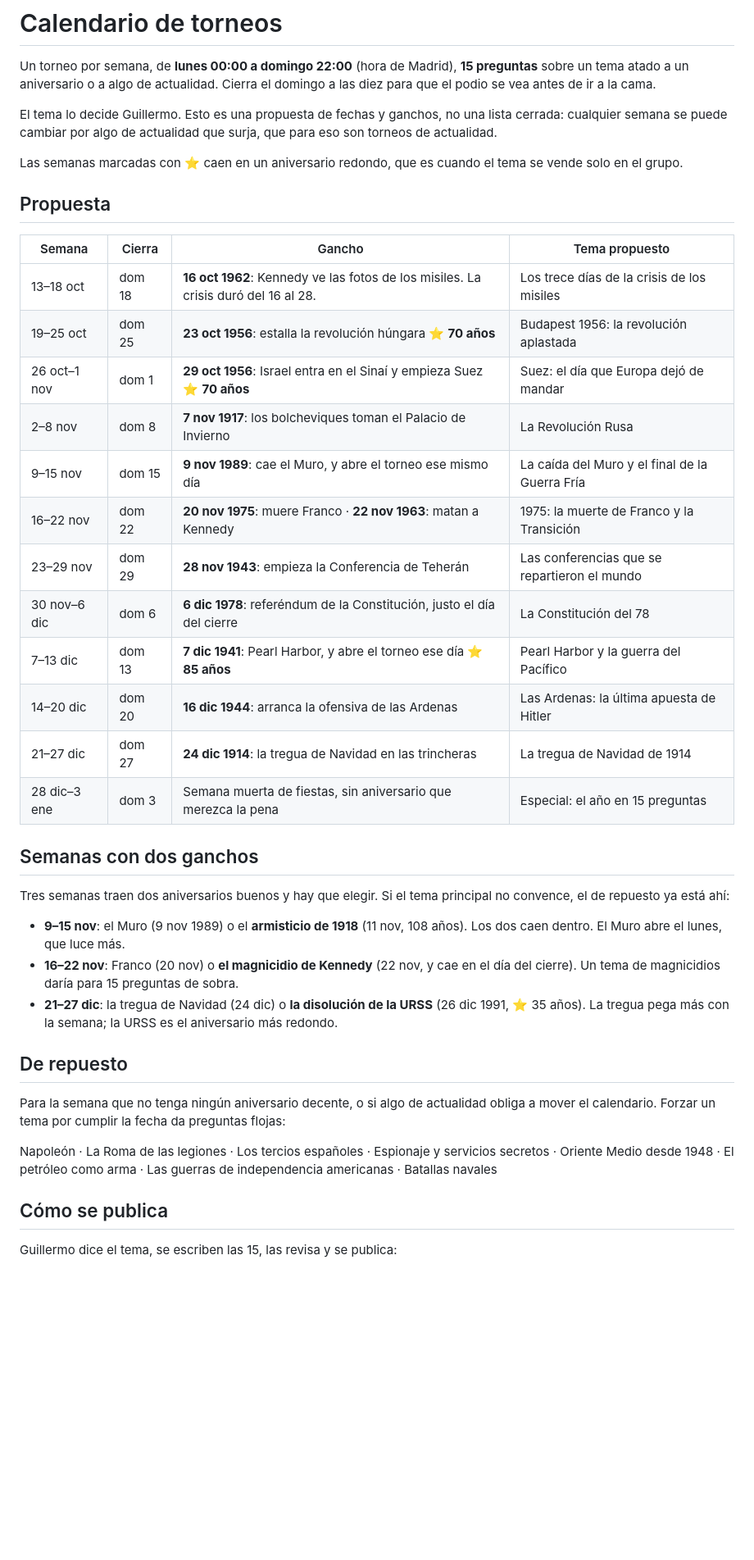
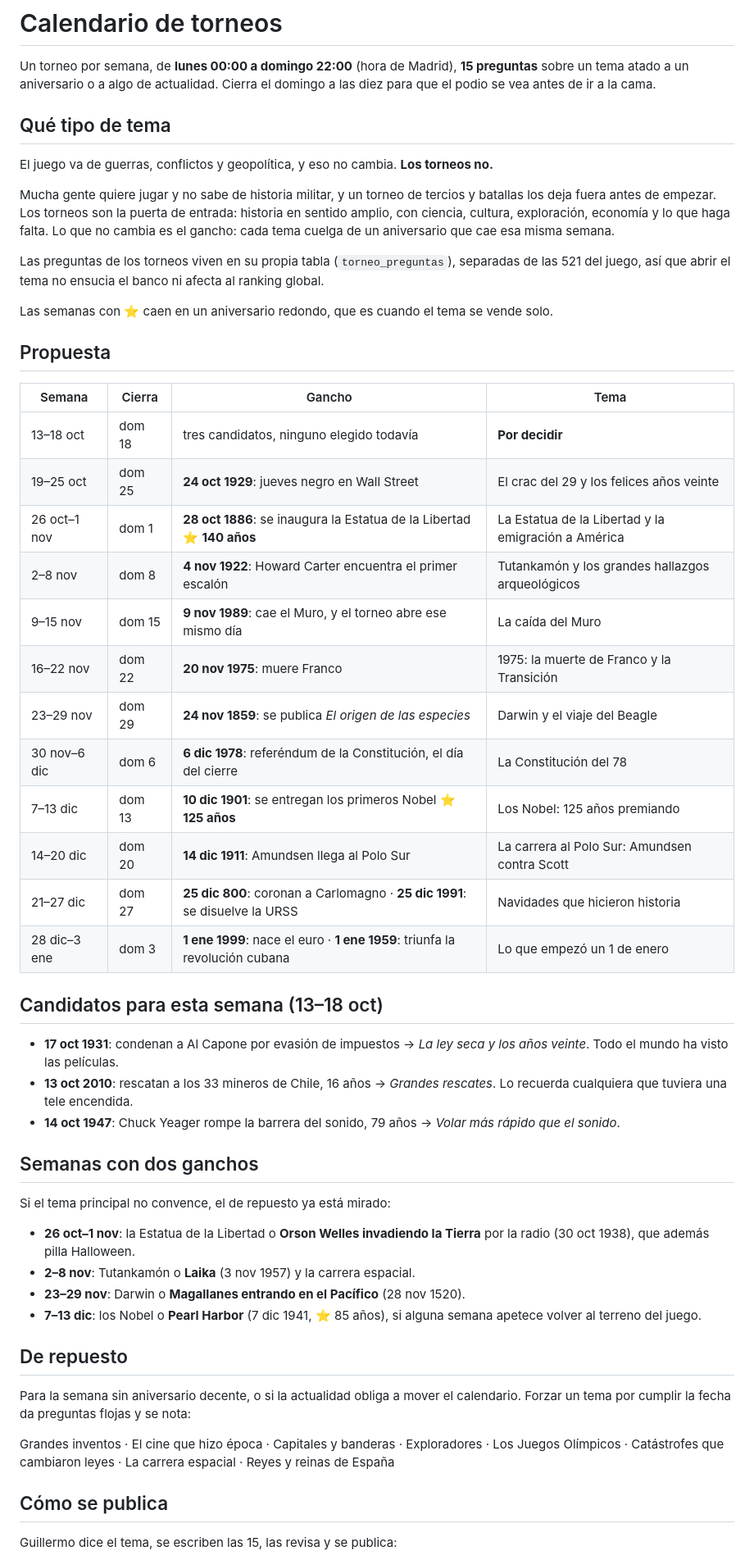
Before and after one commit to moralg18794-GUILLERMO/geoquiz, a Markdown page: torneos/calendario.md, the part around one of its changes. Shown at 82% size. Drawn GitHub-style; blank space fills up the shorter version.

Commit message:
Abre la temática de los torneos más allá de las guerras
El juego sigue yendo de guerras, conflictos y geopolítica; los torneos no. Mucha
gente quiere jugar y no sabe de historia militar, y un torneo de tercios y
batallas los deja fuera antes de empezar. Los torneos pasan a ser la puerta de
entrada: historia en sentido amplio, con ciencia, cultura, exploración y
economía. Lo que no cambia es el gancho, que cada tema cuelgue de un aniversario
de esa misma semana.

Esto no cuesta nada técnicamente: las preguntas de torneo viven en su propia
tabla, separadas de las 521 del banco, así que abrir el tema no lo ensucia ni
toca el ranking global.

Fuera Núremberg, Saratoga, Hastings y Leipzig, que eran cuatro batallas
seguidas. Entran el crac del 29, la Estatua de la Libertad (140 años),
Tutankamón, Darwin, los Nobel (125 años) y la carrera al Polo Sur. Se quedan la
caída del Muro, la muerte de Franco y la Constitución del 78, que son históricos
pero los conoce cualquiera. Pearl Harbor queda de alternativa por si alguna
semana apetece volver al terreno del juego.

Co-Authored-By: Claude Opus 5 <noreply@anthropic.com>

```diff
--- a/torneos/calendario.md
+++ b/torneos/calendario.md
@@ -4,50 +4,64 @@ Un torneo por semana, de **lunes 00:00 a domingo 22:00** (hora de Madrid), **15
 sobre un tema atado a un aniversario o a algo de actualidad. Cierra el domingo a las diez
 para que el podio se vea antes de ir a la cama.
 
-El tema lo decide Guillermo. Esto es una propuesta de fechas y ganchos, no una lista
-cerrada: cualquier semana se puede cambiar por algo de actualidad que surja, que para eso
-son torneos de actualidad.
+## Qué tipo de tema
 
-Las semanas marcadas con ⭐ caen en un aniversario redondo, que es cuando el tema se vende
-solo en el grupo.
+El juego va de guerras, conflictos y geopolítica, y eso no cambia. **Los torneos no.**
+
+Mucha gente quiere jugar y no sabe de historia militar, y un torneo de tercios y batallas
+los deja fuera antes de empezar. Los torneos son la puerta de entrada: historia en sentido
+amplio, con ciencia, cultura, exploración, economía y lo que haga falta. Lo que no cambia es
+el gancho: cada tema cuelga de un aniversario que cae esa misma semana.
+
+Las preguntas de los torneos viven en su propia tabla (`torneo_preguntas`), separadas de las
+521 del juego, así que abrir el tema no ensucia el banco ni afecta al ranking global.
+
+Las semanas con ⭐ caen en un aniversario redondo, que es cuando el tema se vende solo.
 
 ## Propuesta
 
-| Semana | Cierra | Gancho | Tema propuesto |
+| Semana | Cierra | Gancho | Tema |
 |---|---|---|---|
-| 13–18 oct | dom 18 | **16 oct 1962**: Kennedy ve las fotos de los misiles. La crisis duró del 16 al 28. | Los trece días de la crisis de los misiles |
-| 19–25 oct | dom 25 | **23 oct 1956**: estalla la revolución húngara ⭐ **70 años** | Budapest 1956: la revolución aplastada |
-| 26 oct–1 nov | dom 1 | **29 oct 1956**: Israel entra en el Sinaí y empieza Suez ⭐ **70 años** | Suez: el día que Europa dejó de mandar |
-| 2–8 nov | dom 8 | **7 nov 1917**: los bolcheviques toman el Palacio de Invierno | La Revolución Rusa |
-| 9–15 nov | dom 15 | **9 nov 1989**: cae el Muro, y abre el torneo ese mismo día | La caída del Muro y el final de la Guerra Fría |
-| 16–22 nov | dom 22 | **20 nov 1975**: muere Franco · **22 nov 1963**: matan a Kennedy | 1975: la muerte de Franco y la Transición |
-| 23–29 nov | dom 29 | **28 nov 1943**: empieza la Conferencia de Teherán | Las conferencias que se repartieron el mundo |
-| 30 nov–6 dic | dom 6 | **6 dic 1978**: referéndum de la Constitución, justo el día del cierre | La Constitución del 78 |
-| 7–13 dic | dom 13 | **7 dic 1941**: Pearl Harbor, y abre el torneo ese día ⭐ **85 años** | Pearl Harbor y la guerra del Pacífico |
-| 14–20 dic | dom 20 | **16 dic 1944**: arranca la ofensiva de las Ardenas | Las Ardenas: la última apuesta de Hitler |
-| 21–27 dic | dom 27 | **24 dic 1914**: la tregua de Navidad en las trincheras | La tregua de Navidad de 1914 |
-| 28 dic–3 ene | dom 3 | Semana muerta de fiestas, sin aniversario que merezca la pena | Especial: el año en 15 preguntas |
+| 13–18 oct | dom 18 | tres candidatos, ninguno elegido todavía | **Por decidir** |
+| 19–25 oct | dom 25 | **24 oct 1929**: jueves negro en Wall Street | El crac del 29 y los felices años veinte |
+| 26 oct–1 nov | dom 1 | **28 oct 1886**: se inaugura la Estatua de la Libertad ⭐ **140 años** | La Estatua de la Libertad y la emigración a América |
+| 2–8 nov | dom 8 | **4 nov 1922**: Howard Carter encuentra el primer escalón | Tutankamón y los grandes hallazgos arqueológicos |
+| 9–15 nov | dom 15 | **9 nov 1989**: cae el Muro, y el torneo abre ese mismo día | La caída del Muro |
+| 16–22 nov | dom 22 | **20 nov 1975**: muere Franco | 1975: la muerte de Franco y la Transición |
+| 23–29 nov | dom 29 | **24 nov 1859**: se publica *El origen de las especies* | Darwin y el viaje del Beagle |
+| 30 nov–6 dic | dom 6 | **6 dic 1978**: referéndum de la Constitución, el día del cierre | La Constitución del 78 |
+| 7–13 dic | dom 13 | **10 dic 1901**: se entregan los primeros Nobel ⭐ **125 años** | Los Nobel: 125 años premiando |
+| 14–20 dic | dom 20 | **14 dic 1911**: Amundsen llega al Polo Sur | La carrera al Polo Sur: Amundsen contra Scott |
+| 21–27 dic | dom 27 | **25 dic 800**: coronan a Carlomagno · **25 dic 1991**: se disuelve la URSS | Navidades que hicieron historia |
+| 28 dic–3 ene | dom 3 | **1 ene 1999**: nace el euro · **1 ene 1959**: triunfa la revolución cubana | Lo que empezó un 1 de enero |
+
+## Candidatos para esta semana (13–18 oct)
+
+- **17 oct 1931**: condenan a Al Capone por evasión de impuestos → *La ley seca y los años
+  veinte*. Todo el mundo ha visto las películas.
+- **13 oct 2010**: rescatan a los 33 mineros de Chile, 16 años → *Grandes rescates*. Lo
+  recuerda cualquiera que tuviera una tele encendida.
+- **14 oct 1947**: Chuck Yeager rompe la barrera del sonido, 79 años → *Volar más rápido que
+  el sonido*.
 
 ## Semanas con dos ganchos
 
-Tres semanas traen dos aniversarios buenos y hay que elegir. Si el tema principal no
-convence, el de repuesto ya está ahí:
+Si el tema principal no convence, el de repuesto ya está mirado:
 
-- **9–15 nov**: el Muro (9 nov 1989) o el **armisticio de 1918** (11 nov, 108 años). Los dos
-  caen dentro. El Muro abre el lunes, que luce más.
-- **16–22 nov**: Franco (20 nov) o **el magnicidio de Kennedy** (22 nov, y cae en el día del
-  cierre). Un tema de magnicidios daría para 15 preguntas de sobra.
-- **21–27 dic**: la tregua de Navidad (24 dic) o **la disolución de la URSS** (26 dic 1991,
-  ⭐ 35 años). La tregua pega más con la semana; la URSS es el aniversario más redondo.
+- **26 oct–1 nov**: la Estatua de la Libertad o **Orson Welles invadiendo la Tierra** por la
+  radio (30 oct 1938), que además pilla Halloween.
+- **2–8 nov**: Tutankamón o **Laika** (3 nov 1957) y la carrera espacial.
+- **23–29 nov**: Darwin o **Magallanes entrando en el Pacífico** (28 nov 1520).
+- **7–13 dic**: los Nobel o **Pearl Harbor** (7 dic 1941, ⭐ 85 años), si alguna semana apetece
+  volver al terreno del juego.
 
 ## De repuesto
 
-Para la semana que no tenga ningún aniversario decente, o si algo de actualidad obliga a
-mover el calendario. Forzar un tema por cumplir la fecha da preguntas flojas:
+Para la semana sin aniversario decente, o si la actualidad obliga a mover el calendario.
+Forzar un tema por cumplir la fecha da preguntas flojas y se nota:
 
-Napoleón · La Roma de las legiones · Los tercios españoles · Espionaje y servicios secretos ·
-Oriente Medio desde 1948 · El petróleo como arma · Las guerras de independencia americanas ·
-Batallas navales
+Grandes inventos · El cine que hizo época · Capitales y banderas · Exploradores · Los Juegos
+Olímpicos · Catástrofes que cambiaron leyes · La carrera espacial · Reyes y reinas de España
 
 ## Cómo se publica
 
```
Also changed, not shown: other parts of torneos/calendario.md (+3 -3 lines).
